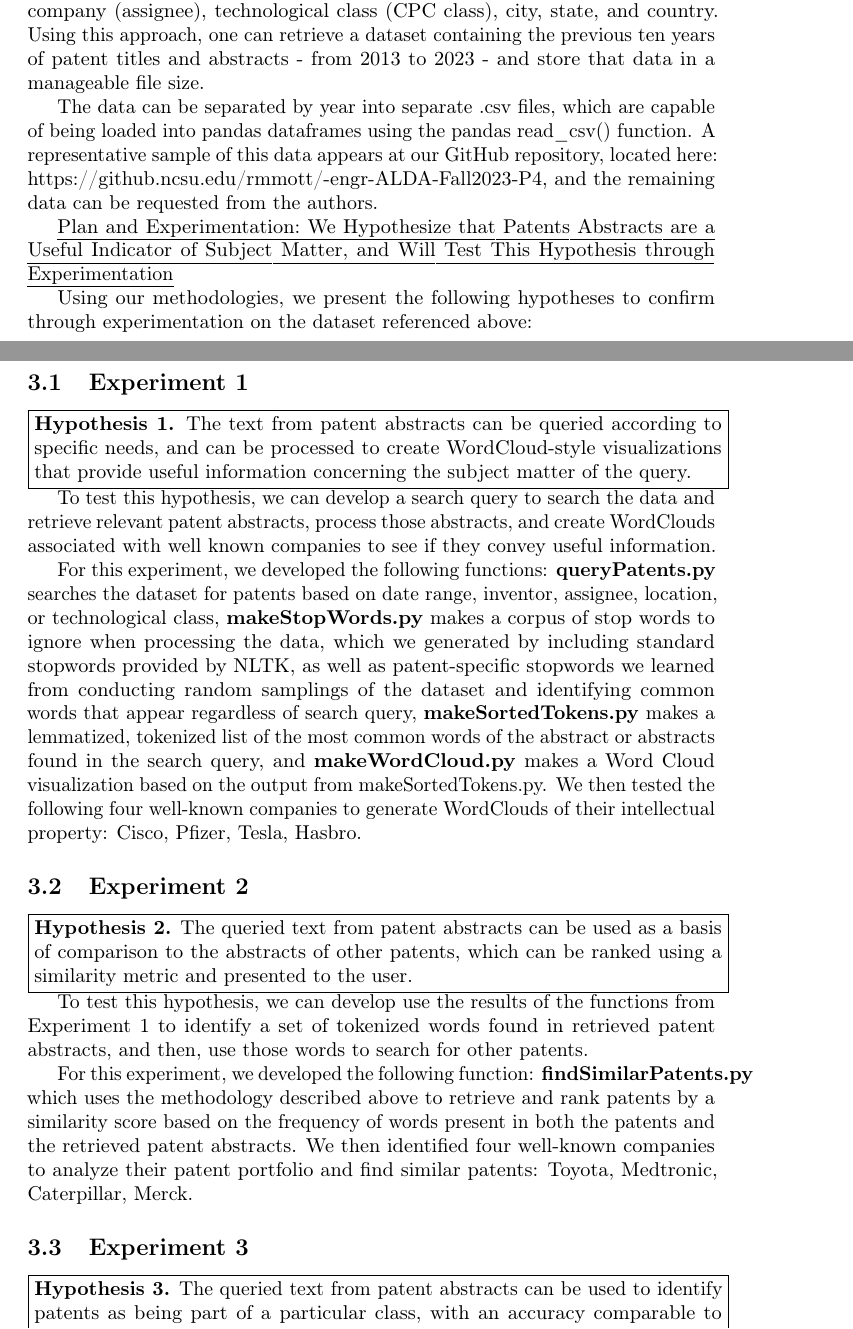
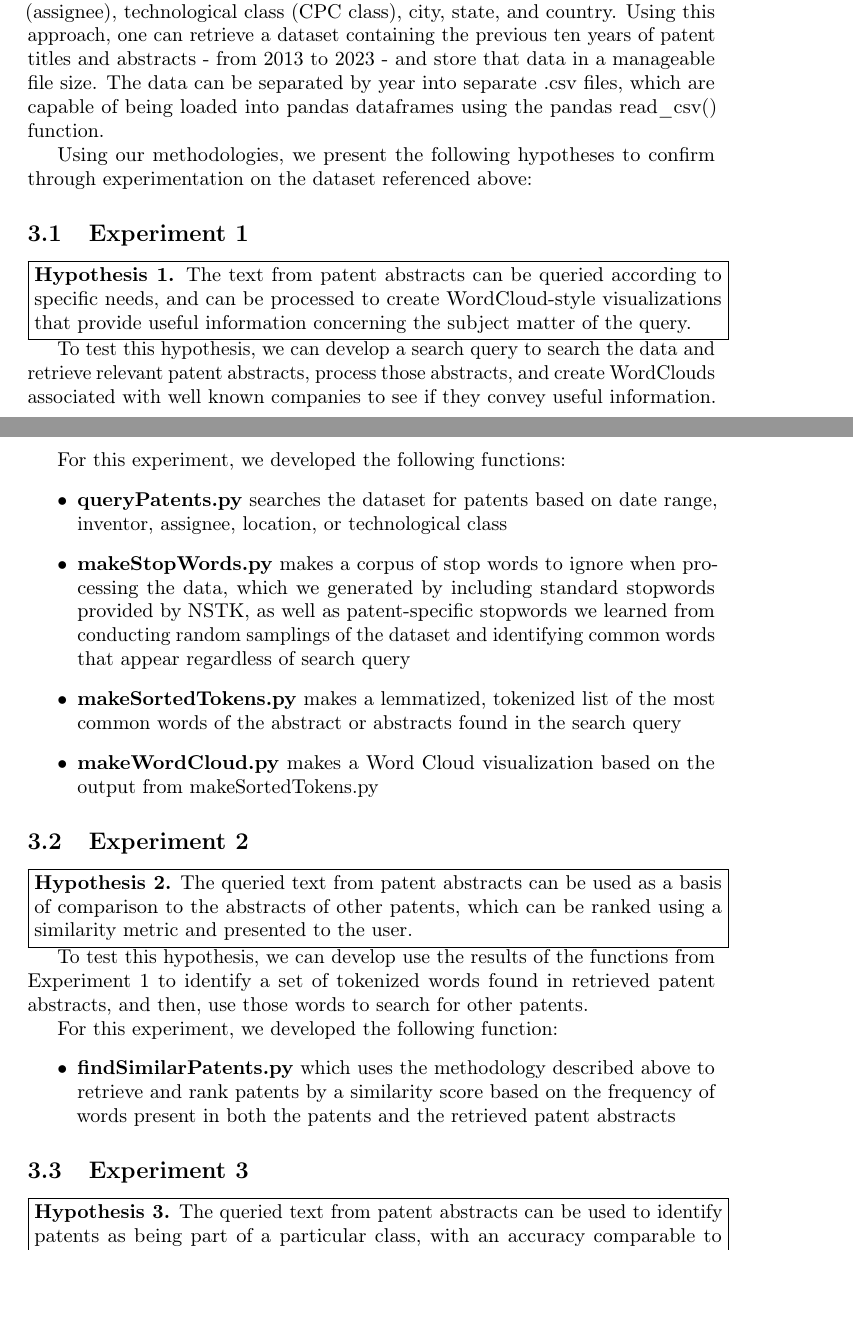
Before and after one commit to rmmott-ncsu/patent-quest, a LaTeX paper (Documentation/p4.tex): two parts of pages 6 and 7 of 11, joined at a grey line, cut so that both start at the same text, the shorter picture padded with empty space. Compiled offline with pdfLaTeX; a LaTeX package or settings file that is missing is left out.

Commit message:
Modifications for formatting, bullets back in

```diff
--- a/Documentation/p4.tex
+++ b/Documentation/p4.tex
@@ -214,11 +205,7 @@ Dataset: All Patent Abstracts from Patents Issued from 2013-2023
 
 Although full text patents are available directly as bulk downloads from the United States Patent and Trademark Office, the sheer volume of the data – which includes every word written in every patent issued since 2002 – made it cumbersome to use. Each day, around 1,000 U.S. patents are issued, almost a patent a minute, with each patent typically having dozens of pages of dual-column text.  Since our project is focused primarily on a small subset of this text (the abstract and the title), collecting the data in bulk form would have been unwieldy and enormously inefficient.
 
-Fortunately, data from patents (since 1976) and patent applications (since 2001) are also available as part of a mySQL relational database hosted at PatentsView.org\cite{website:pv1}. Using the available API query tools\cite{website:pv2}, one can pull a selection of fields that enables the ability to search, within a given data range, all patent abstracts based on the following fields: patent ID, title, inventor, company (assignee), technological class (CPC class), city, state, and country.  Using this approach, one can retrieve a dataset containing the previous ten years of patent titles and abstracts - from 2013 to 2023 - and store that data in a manageable file size.
-
-The data can be separated by year into separate .csv files, which are capable of being loaded into pandas dataframes using the pandas read\_csv() function.  A representative sample of this data appears at our GitHub repository, located here: https://github.ncsu.edu/rmmott/-engr-ALDA-Fall2023-P4, and the remaining data can be requested from the authors.
-
-\ul{Plan and Experimentation: We Hypothesize that Patents Abstracts are a Useful Indicator of Subject Matter, and Will Test This Hypothesis through Experimentation}
+Fortunately, data from patents (since 1976) and patent applications (since 2001) are also available as part of a mySQL relational database hosted at PatentsView.org\cite{website:pv1}. Using the available API query tools\cite{website:pv2}, one can pull a selection of fields that enables the ability to search, within a given data range, all patent abstracts based on the following fields: patent ID, title, inventor, company (assignee), technological class (CPC class), city, state, and country.  Using this approach, one can retrieve a dataset containing the previous ten years of patent titles and abstracts - from 2013 to 2023 - and store that data in a manageable file size. The data can be separated by year into separate .csv files, which are capable of being loaded into pandas dataframes using the pandas read\_csv() function.
 
 Using our methodologies, we present the following hypotheses to confirm through experimentation on the dataset referenced above:
 
@@ -231,8 +218,13 @@ Using our methodologies, we present the following hypotheses to confirm through
 
 To test this hypothesis, we can develop a search query to search the data and retrieve relevant patent abstracts, process those abstracts, and create WordClouds associated with well known companies to see if they convey useful information.
 
-For this experiment, we developed the following functions: \textbf{queryPatents.py} searches the dataset for patents based on date range, inventor, assignee, location, or technological class, \textbf{makeStopWords.py} makes a corpus of stop words to ignore when processing the data, which we generated by including standard stopwords provided by NLTK, as well as patent-specific stopwords we learned from conducting random samplings of the dataset and identifying common words that appear regardless of search query, \textbf{makeSortedTokens.py} makes a lemmatized, tokenized list of the most common words of the abstract or abstracts found in the search query, and \textbf{makeWordCloud.py} makes a Word Cloud visualization based on the output from makeSortedTokens.py. We then tested the following four well-known companies to generate WordClouds of their intellectual property: Cisco, Pfizer, Tesla, Hasbro.
-
+For this experiment, we developed the following functions:
+\begin{itemize}
+  \item \textbf{queryPatents.py} searches the dataset for patents based on date range, inventor, assignee, location, or technological class
+  \item \textbf{makeStopWords.py} makes a corpus of stop words to ignore when processing the data, which we generated by including standard stopwords provided by NSTK, as well as patent-specific stopwords we learned from conducting random samplings of the dataset and identifying common words that appear regardless of search query
+  \item \textbf{makeSortedTokens.py} makes a lemmatized, tokenized list of the most common words of the abstract or abstracts found in the search query
+  \item \textbf{makeWordCloud.py} makes a Word Cloud visualization based on the output from makeSortedTokens.py
+\end{itemize}
 \subsection{Experiment 2}
 \noindent\fbox{%
 	\parbox{\textwidth}{%
@@ -242,7 +234,10 @@ For this experiment, we developed the following functions: \textbf{queryPatents.
 
 To test this hypothesis, we can develop use the results of the functions from Experiment 1 to identify a set of tokenized words found in retrieved patent abstracts, and then, use those words to search for other patents.
 
-For this experiment, we developed the following function: \textbf{findSimilarPatents.py} which uses the methodology described above to retrieve and rank patents by a similarity score based on the frequency of words present in both the patents and the retrieved patent abstracts. We then identified four well-known companies to analyze their patent portfolio and find similar patents: Toyota, Medtronic, Caterpillar, Merck.
+For this experiment, we developed the following function:
+\begin{itemize}
+  \item \textbf{findSimilarPatents.py} which uses the methodology described above to retrieve and rank patents by a similarity score based on the frequency of words present in both the patents and the retrieved patent abstracts
+\end{itemize}
 
 \subsection{Experiment 3}
 \noindent\fbox{%
```
Also changed, not shown: Documentation/p4.tex (27 more changed lines).
